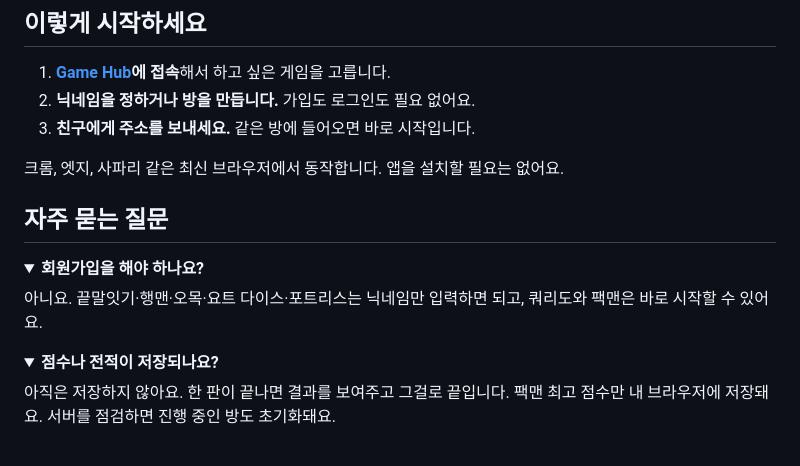
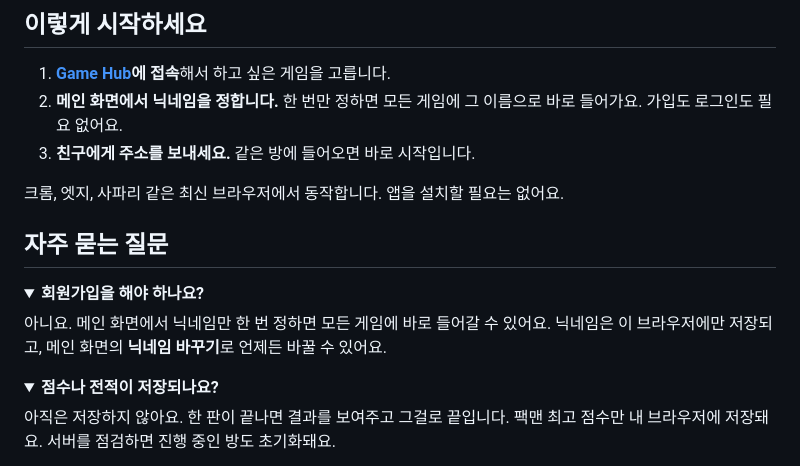
Before and after one commit to kminh-wow/Game_hub, a Markdown page: README.md, the part around the change. GitHub-like rendering; folded sections open.

Commit message:
docs: 메인 화면 닉네임 안내

```diff
--- a/README.md
+++ b/README.md
@@ -95,7 +95,7 @@ AI가 한 수 한 수를 어떻게 평가하는지 보여주는 **학습 모드*
 ## 이렇게 시작하세요
 
 1. **[Game Hub](http://52.200.153.207)에 접속**해서 하고 싶은 게임을 고릅니다.
-2. **닉네임을 정하거나 방을 만듭니다.** 가입도 로그인도 필요 없어요.
+2. **메인 화면에서 닉네임을 정합니다.** 한 번만 정하면 모든 게임에 그 이름으로 바로 들어가요. 가입도 로그인도 필요 없어요.
 3. **친구에게 주소를 보내세요.** 같은 방에 들어오면 바로 시작입니다.
 
 크롬, 엣지, 사파리 같은 최신 브라우저에서 동작합니다. 앱을 설치할 필요는 없어요.
@@ -105,7 +105,7 @@ AI가 한 수 한 수를 어떻게 평가하는지 보여주는 **학습 모드*
 <details>
 <summary><b>회원가입을 해야 하나요?</b></summary>
 
-아니요. 끝말잇기·행맨·오목·요트 다이스·포트리스는 닉네임만 입력하면 되고, 쿼리도와 팩맨은 바로 시작할 수 있어요.
+아니요. 메인 화면에서 닉네임만 한 번 정하면 모든 게임에 바로 들어갈 수 있어요. 닉네임은 이 브라우저에만 저장되고, 메인 화면의 **닉네임 바꾸기**로 언제든 바꿀 수 있어요.
 </details>
 
 <details>
```
